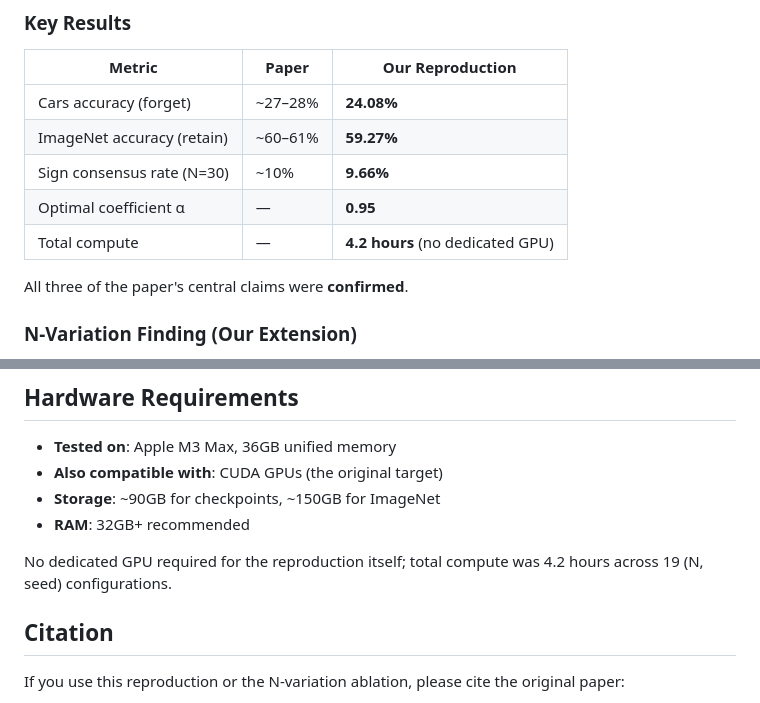
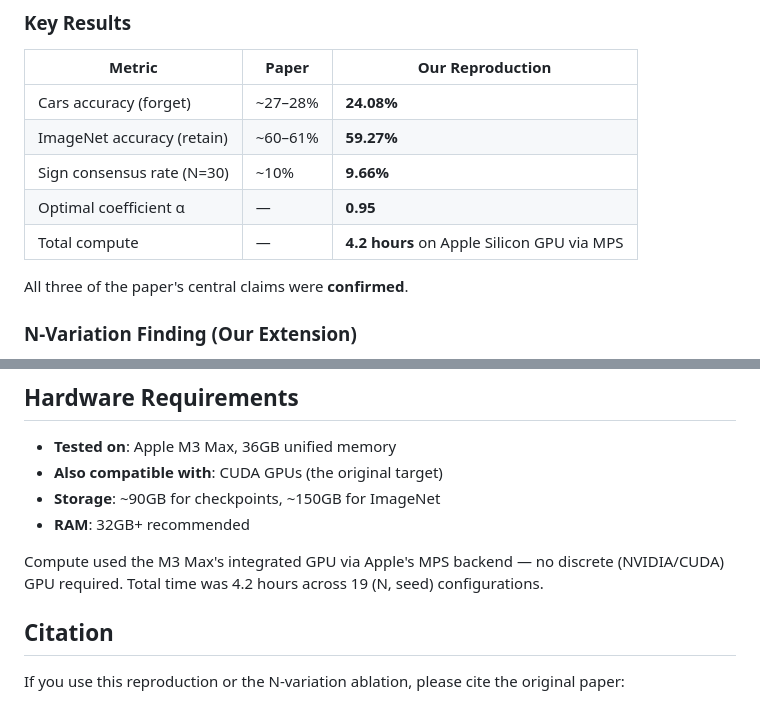
Before and after one commit to Abdu119/NegMerge-Reproducibility-Study, a Markdown page: README.md, 2 parts joined by grey strips. Rendered like a GitHub page.

Commit message:
Clarify GPU usage in README: M3 Max integrated GPU via MPS

```diff
--- a/README.md
+++ b/README.md
@@ -23,7 +23,7 @@ In addition to verifying the paper's three numerical claims, we extend the study
 | ImageNet accuracy (retain) | ~60–61% | **59.27%** |
 | Sign consensus rate (N=30) | ~10% | **9.66%** |
 | Optimal coefficient α | — | **0.95** |
-| Total compute | — | **4.2 hours** (no dedicated GPU) |
+| Total compute | — | **4.2 hours** on Apple Silicon GPU via MPS |
 
 All three of the paper's central claims were **confirmed**.
 
@@ -160,7 +160,7 @@ Applied `patch_vision_transformer_deep()` to all loaded models for architecture
 - **Storage**: ~90GB for checkpoints, ~150GB for ImageNet
 - **RAM**: 32GB+ recommended
 
-No dedicated GPU required for the reproduction itself; total compute was 4.2 hours across 19 (N, seed) configurations.
+Compute used the M3 Max's integrated GPU via Apple's MPS backend — no discrete (NVIDIA/CUDA) GPU required. Total time was 4.2 hours across 19 (N, seed) configurations.
 
 ## Citation
 
```
